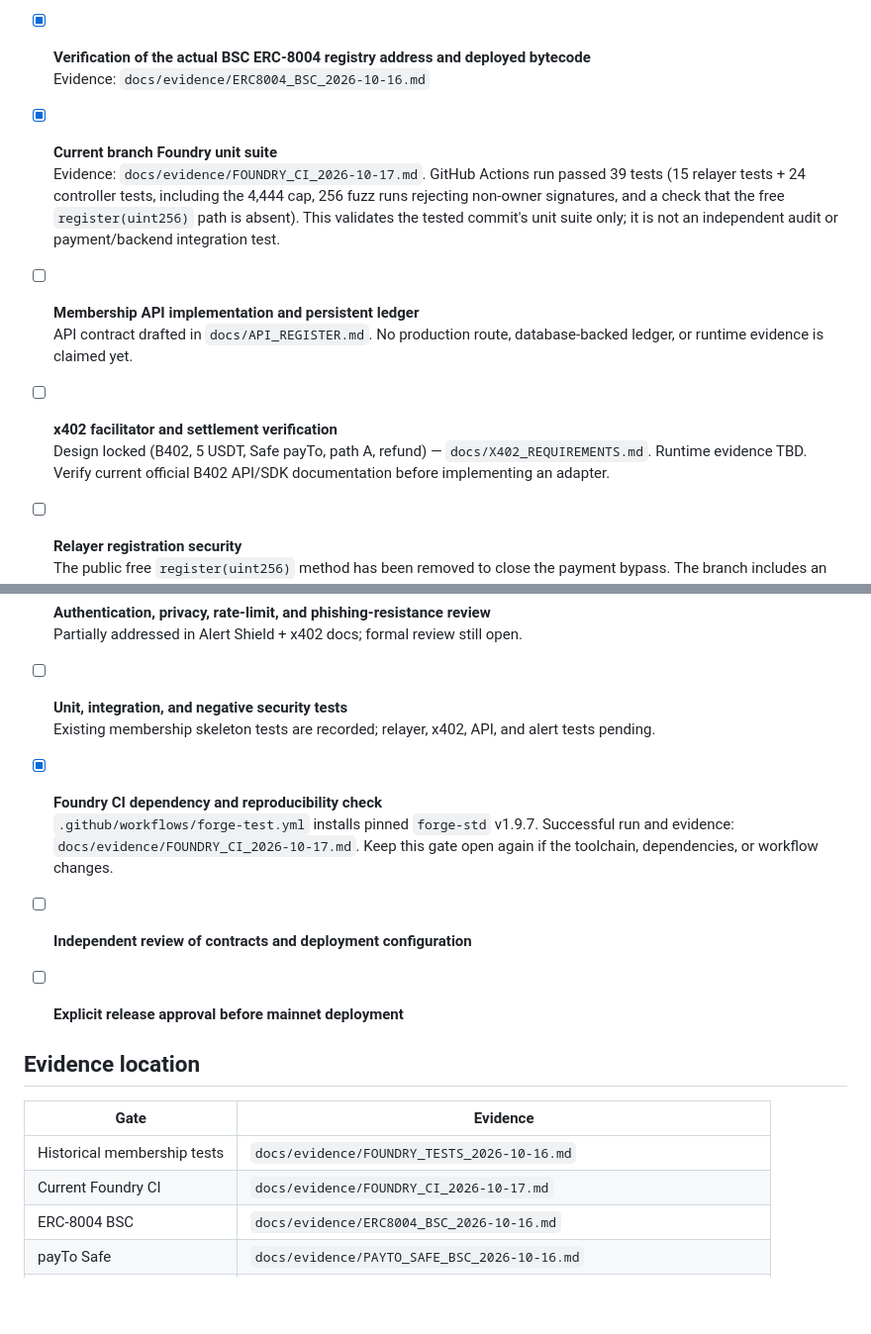
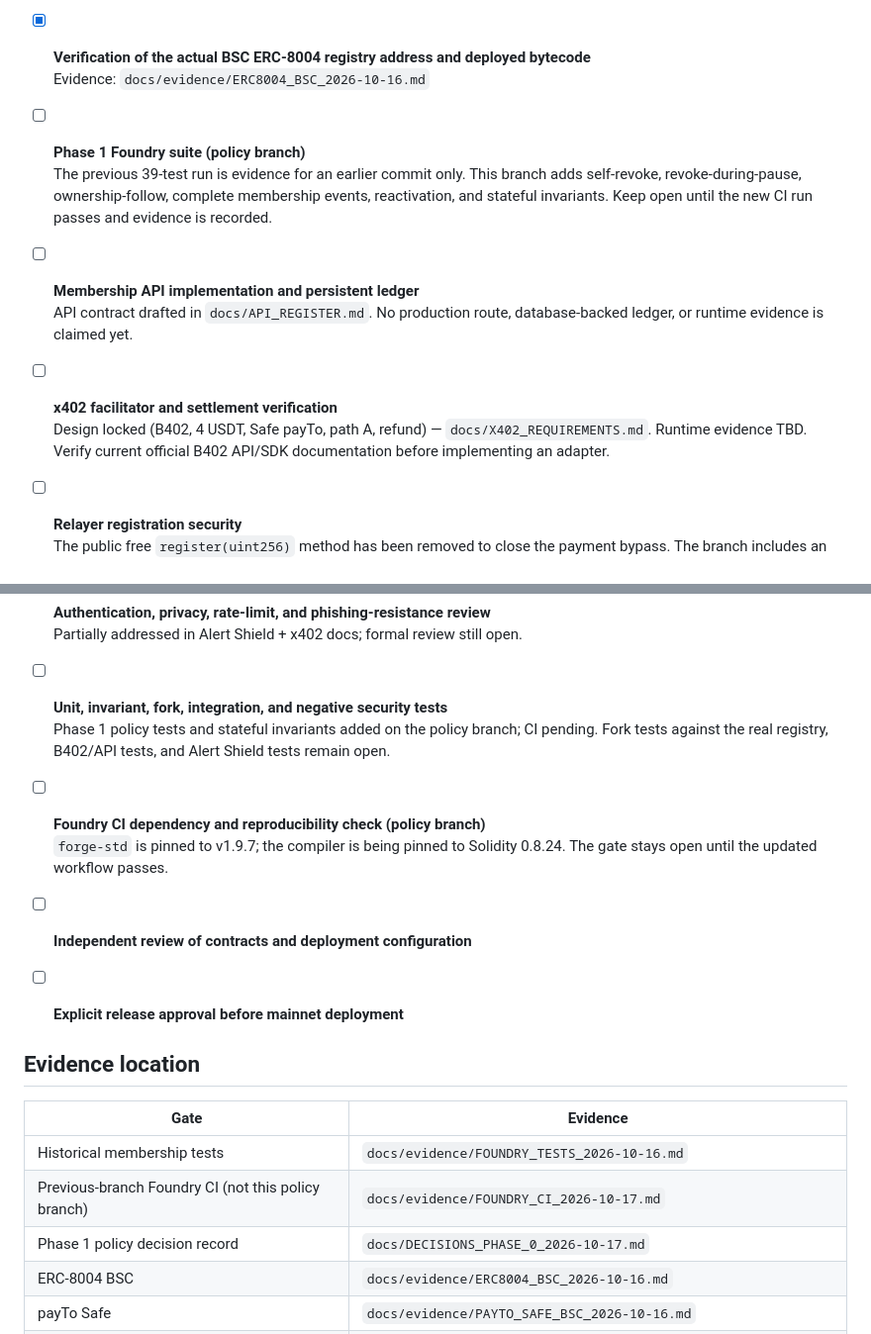
Before and after one commit to wadezigh96/BiP4444, a Markdown page: docs/AUDIT_GATES.md, 2 parts joined by grey strips. Shown at 99% size. Drawn GitHub-style; blank space fills up the shorter version.

Commit message:
Track Phase 1 policy decisions and pending branch validation

```diff
--- a/docs/AUDIT_GATES.md
+++ b/docs/AUDIT_GATES.md
@@ -11,14 +11,14 @@
 - [x] **Verification of the actual BSC ERC-8004 registry address and deployed bytecode**
   Evidence: `docs/evidence/ERC8004_BSC_2026-10-16.md`
 
-- [x] **Current branch Foundry unit suite**
-  Evidence: `docs/evidence/FOUNDRY_CI_2026-10-17.md`. GitHub Actions run passed 39 tests (15 relayer tests + 24 controller tests, including the 4,444 cap, 256 fuzz runs rejecting non-owner signatures, and a check that the free `register(uint256)` path is absent). This validates the tested commit's unit suite only; it is not an independent audit or payment/backend integration test.
+- [ ] **Phase 1 Foundry suite (policy branch)**
+  The previous 39-test run is evidence for an earlier commit only. This branch adds self-revoke, revoke-during-pause, ownership-follow, complete membership events, reactivation, and stateful invariants. Keep open until the new CI run passes and evidence is recorded.
 
 - [ ] **Membership API implementation and persistent ledger**
   API contract drafted in `docs/API_REGISTER.md`. No production route, database-backed ledger, or runtime evidence is claimed yet.
 
 - [ ] **x402 facilitator and settlement verification**
-  Design locked (B402, 5 USDT, Safe payTo, path A, refund) — `docs/X402_REQUIREMENTS.md`. Runtime evidence TBD. Verify current official B402 API/SDK documentation before implementing an adapter.
+  Design locked (B402, 4 USDT, Safe payTo, path A, refund) — `docs/X402_REQUIREMENTS.md`. Runtime evidence TBD. Verify current official B402 API/SDK documentation before implementing an adapter.
 
 - [ ] **Relayer registration security**
   The public free `register(uint256)` method has been removed to close the payment bypass. The branch includes an allowlisted relayer path with EIP-712 owner consent bound to agent ID, payment-operation hash, role hash, nonce, deadline, chain ID, and controller address; it also enforces payment-hash replay protection and a maximum signature lifetime. The current Solidity unit suite passed 39 tests in the recorded CI run. B402 settlement is still an off-chain trust boundary; persistent ledger, verified payment binding, key management, and independent review remain required.
@@ -29,11 +29,11 @@
 - [ ] **Authentication, privacy, rate-limit, and phishing-resistance review**
   Partially addressed in Alert Shield + x402 docs; formal review still open.
 
-- [ ] **Unit, integration, and negative security tests**
-  Existing membership skeleton tests are recorded; relayer, x402, API, and alert tests pending.
+- [ ] **Unit, invariant, fork, integration, and negative security tests**
+  Phase 1 policy tests and stateful invariants added on the policy branch; CI pending. Fork tests against the real registry, B402/API tests, and Alert Shield tests remain open.
 
-- [x] **Foundry CI dependency and reproducibility check**
-  `.github/workflows/forge-test.yml` installs pinned `forge-std` v1.9.7. Successful run and evidence: `docs/evidence/FOUNDRY_CI_2026-10-17.md`. Keep this gate open again if the toolchain, dependencies, or workflow changes.
+- [ ] **Foundry CI dependency and reproducibility check (policy branch)**
+  `forge-std` is pinned to v1.9.7; the compiler is being pinned to Solidity 0.8.24. The gate stays open until the updated workflow passes.
 
 - [ ] **Independent review of contracts and deployment configuration**
 
@@ -44,7 +44,8 @@
 | Gate | Evidence |
 |------|----------|
 | Historical membership tests | `docs/evidence/FOUNDRY_TESTS_2026-10-16.md` |
-| Current Foundry CI | `docs/evidence/FOUNDRY_CI_2026-10-17.md` |
+| Previous-branch Foundry CI (not this policy branch) | `docs/evidence/FOUNDRY_CI_2026-10-17.md` |
+| Phase 1 policy decision record | `docs/DECISIONS_PHASE_0_2026-10-17.md` |
 | ERC-8004 BSC | `docs/evidence/ERC8004_BSC_2026-10-16.md` |
 | payTo Safe | `docs/evidence/PAYTO_SAFE_BSC_2026-10-16.md` |
 | x402 | Design `docs/X402_REQUIREMENTS.md`; API contract `docs/API_REGISTER.md` |
```
